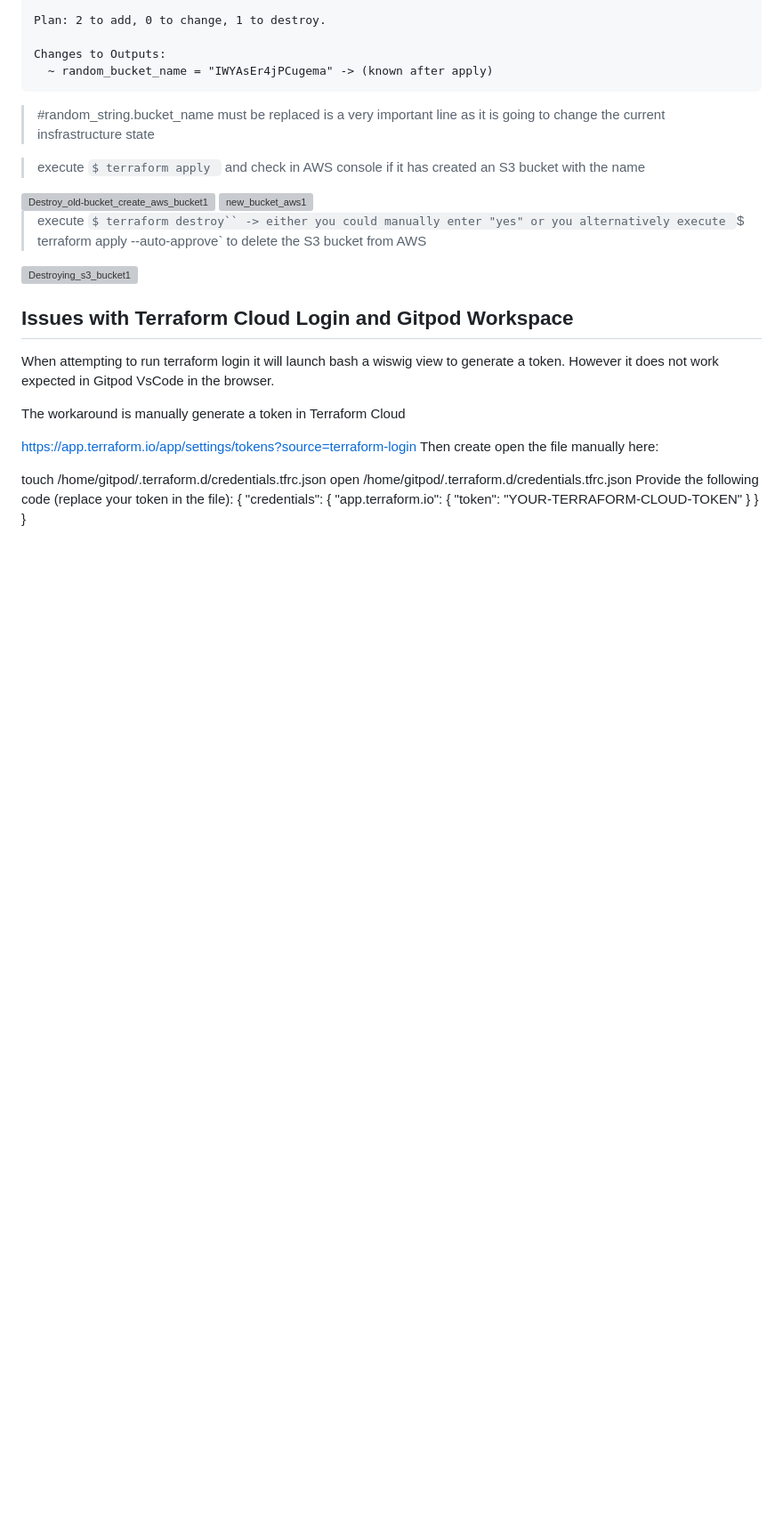
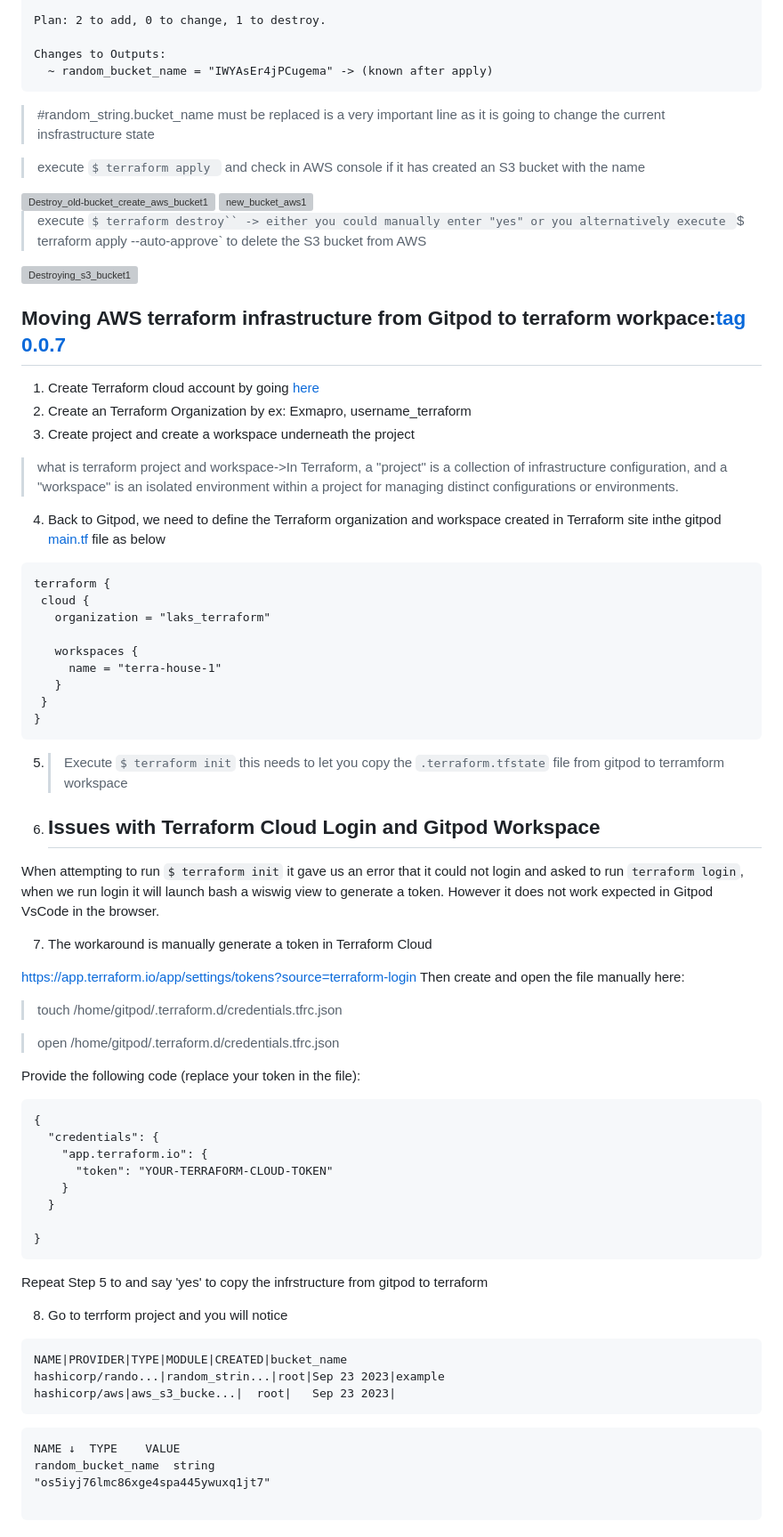
Before and after one commit to laks-narasimman/terraform-beginner-bootcamp-2023, a Markdown page: README.md, the part around the change. Shown at 89% size. Drawn GitHub-style; blank space fills up the shorter version; grey boxes are pictures that could not be loaded.

Commit message:
20 terraform cloud backend (#23)
* #20 migrate terraform filestate from gitpod to terraform wirkpace

* #20added missing code

* #20 added proper documentation for terraform workspace temp workaround

* #20 adding tag

````diff
--- a/README.md
+++ b/README.md
@@ -356,21 +356,67 @@ Changes to Outputs:
 
 <img width="494" alt="Destroying_s3_bucket1" src="https://github.com/laks-narasimman/terraform-beginner-bootcamp-2023/assets/124524141/a3bafd15-857e-40c9-a223-a2704361aef4">
 
-## Issues with Terraform Cloud Login and Gitpod Workspace
-When attempting to run terraform login it will launch bash a wiswig view to generate a token. However it does not work expected in Gitpod VsCode in the browser.
 
-The workaround is manually generate a token in Terraform Cloud
+## Moving AWS terraform infrastructure from Gitpod to terraform workpace:[tag 0.0.7](0.0.7)
+1. Create Terraform cloud account
+ by going [here](https://app.terraform.io/public/signup/account)
+ 2. Create an Terraform Organization by ex: Exmapro, username_terraform
+ 3. Create project and create a workspace underneath the project
+ > what is terraform project and workspace->In Terraform, a "project" is a collection of infrastructure configuration, and a "workspace" is an isolated environment within a project for managing distinct configurations or environments.
+ 4. Back to Gitpod, we need to define the Terraform organization and workspace created in Terraform site inthe gitpod [main.tf](main.tf) file as below
+ ```
+ terraform {
+  cloud {
+    organization = "laks_terraform"
+
+    workspaces {
+      name = "terra-house-1"
+    }
+  }
+}
+```
+
+
+5. >Execute `$ terraform init` this needs to let you copy the `.terraform.tfstate` file from gitpod to terramform workspace
+
+
+6. ## Issues with Terraform Cloud Login and Gitpod Workspace
+When attempting to run `$ terraform init` it gave us an error that it could not login and asked to run `terraform login`, when we run login it will launch bash a wiswig view to generate a token. However it does not work expected in Gitpod VsCode in the browser.
+
+
+7. The workaround is manually generate a token in Terraform Cloud
 
 https://app.terraform.io/app/settings/tokens?source=terraform-login
-Then create open the file manually here:
+Then create and open the file manually here:
 
-touch /home/gitpod/.terraform.d/credentials.tfrc.json
-open /home/gitpod/.terraform.d/credentials.tfrc.json
+> touch /home/gitpod/.terraform.d/credentials.tfrc.json
+
+> open /home/gitpod/.terraform.d/credentials.tfrc.json
+
 Provide the following code (replace your token in the file):
+```
 {
   "credentials": {
     "app.terraform.io": {
       "token": "YOUR-TERRAFORM-CLOUD-TOKEN"
     }
   }
+
 }
+```
+
+Repeat Step 5 to and say 'yes' to copy the infrstructure from gitpod to terraform
+
+8. Go to terrform project and you will notice
+
+```
+NAME|PROVIDER|TYPE|MODULE|CREATED|bucket_name
+hashicorp/rando...|random_strin...|root|Sep 23 2023|example
+hashicorp/aws|aws_s3_bucke...|	root|	Sep 23 2023|
+```
+```
+NAME ↓	TYPE	VALUE
+random_bucket_name	string
+"os5iyj76lmc86xge4spa445ywuxq1jt7"
+
+```
````
